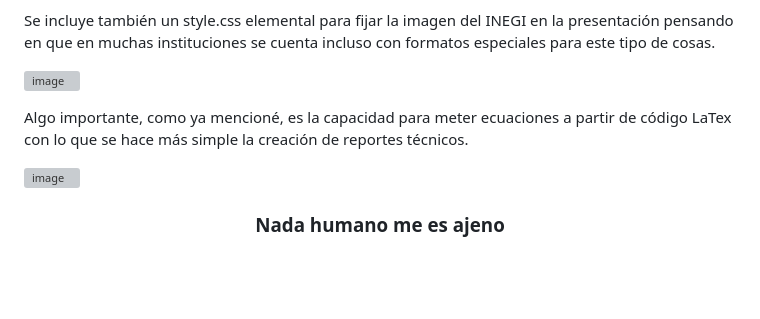
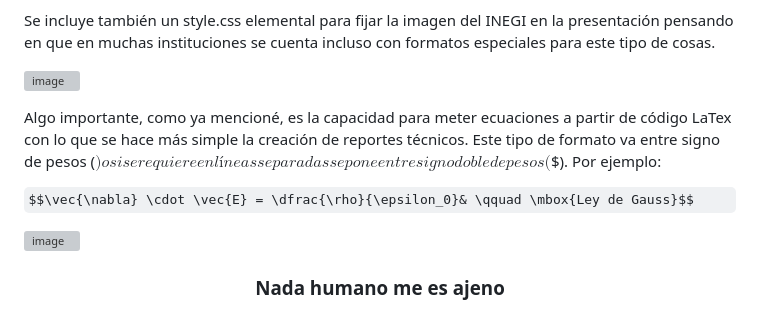
Before and after one commit to sanalexito/presentaciones_rmarkdown, a Markdown page: README.md, the part around the change. GitHub-like rendering; some formulas as TeX source; blank space fills up the shorter version; grey boxes are pictures that could not be loaded.

```diff
--- a/README.md
+++ b/README.md
@@ -6,7 +6,9 @@ Se incluye también un style.css elemental para fijar la imagen del INEGI en la
 
 ![image](https://github.com/sanalexito/presentaciones_rmarkdown/assets/65984679/77b2a49d-f9e0-4fa6-8d73-1ed067c71d92)
 
-Algo importante, como ya mencioné, es la capacidad para meter ecuaciones a partir de código LaTex con lo que se hace más simple la creación de reportes técnicos.
+Algo importante, como ya mencioné, es la capacidad para meter ecuaciones a partir de código LaTex con lo que se hace más simple la creación de reportes técnicos. Este tipo de formato va entre signo de pesos ($) o si se requiere en líneas separadas se pone entre signo doble de pesos ($$). Por ejemplo:
+
+$$\vec{\nabla} \cdot \vec{E} = \dfrac{\rho}{\epsilon_0}& \qquad \mbox{Ley de Gauss}$$
 
 ![image](https://github.com/sanalexito/presentaciones_rmarkdown/assets/65984679/ac12e019-e51a-4733-94c1-e473137a56b2)
 
```
